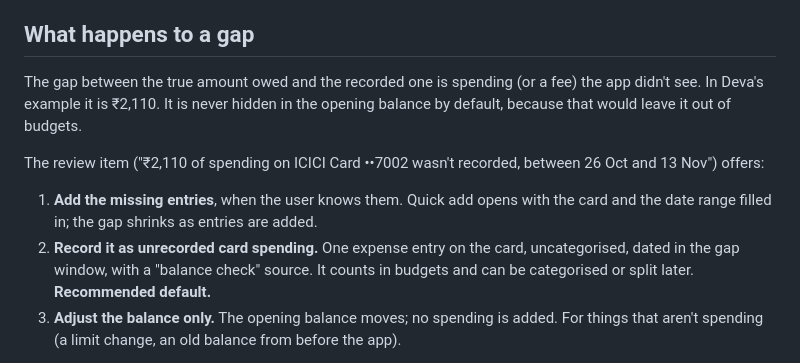
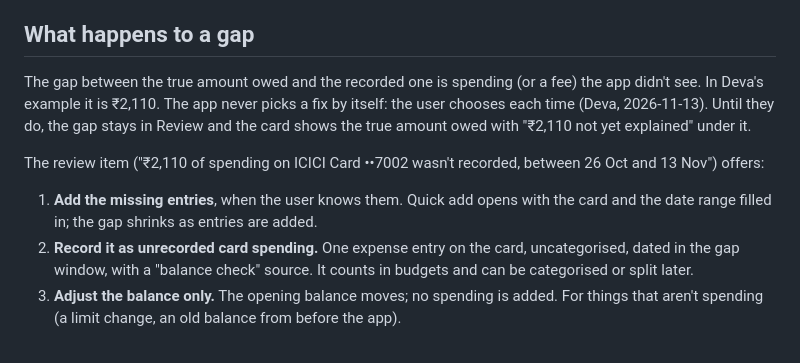
Before and after one commit to Devanand-pvt-04/money-plant, a Markdown page: docs/decisions/0024-true-card-balances.md, the part around the change. Drawn GitHub-style.

```diff
--- a/docs/decisions/0024-true-card-balances.md
+++ b/docs/decisions/0024-true-card-balances.md
@@ -22,12 +22,12 @@ Three sources, used in this order of trust. Each one becomes a balance anchor on
 
 ## What happens to a gap
 
-The gap between the true amount owed and the recorded one is spending (or a fee) the app didn't see. In Deva's example it is ₹2,110. It is never hidden in the opening balance by default, because that would leave it out of budgets.
+The gap between the true amount owed and the recorded one is spending (or a fee) the app didn't see. In Deva's example it is ₹2,110. The app never picks a fix by itself: the user chooses each time (Deva, 2026-11-13). Until they do, the gap stays in Review and the card shows the true amount owed with "₹2,110 not yet explained" under it.
 
 The review item ("₹2,110 of spending on ICICI Card ••7002 wasn't recorded, between 26 Oct and 13 Nov") offers:
 
 1. **Add the missing entries**, when the user knows them. Quick add opens with the card and the date range filled in; the gap shrinks as entries are added.
-2. **Record it as unrecorded card spending.** One expense entry on the card, uncategorised, dated in the gap window, with a "balance check" source. It counts in budgets and can be categorised or split later. **Recommended default.**
+2. **Record it as unrecorded card spending.** One expense entry on the card, uncategorised, dated in the gap window, with a "balance check" source. It counts in budgets and can be categorised or split later.
 3. **Adjust the balance only.** The opening balance moves; no spending is added. For things that aren't spending (a limit change, an old balance from before the app).
 
 Bank accounts keep their current fix ("trust the bank's balance") and gain options 1 and 2, so both behave the same.
```
Also changed, not shown: docs/PRD.md (+1 -1 lines), docs/architecture.md (+1 -1 lines).
